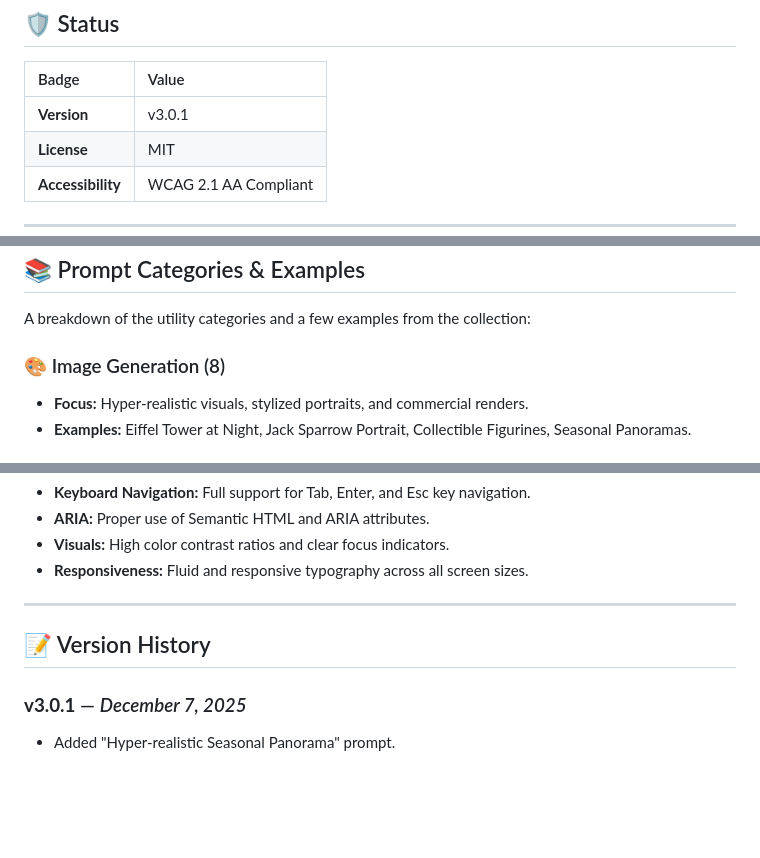
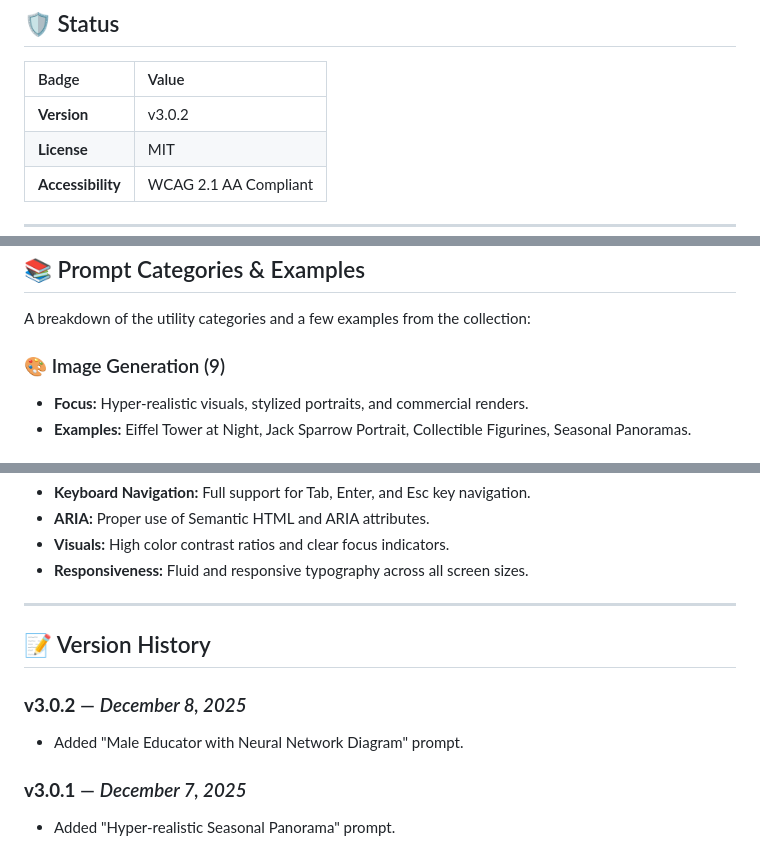
Before and after one commit to darshil0/ai-prompts-2025, a Markdown page: README.md, 3 parts joined by grey strips. Drawn GitHub-style; blank space fills up the shorter version.

```diff
--- a/README.md
+++ b/README.md
@@ -10,7 +10,7 @@ This collection focuses on high-utility prompts for **image generation, infograp
 
 | Badge | Value |
 |:------|:------|
-| **Version** | v3.0.1 |
+| **Version** | v3.0.2 |
 | **License** | MIT |
 | **Accessibility** | WCAG 2.1 AA Compliant |
 
@@ -31,7 +31,7 @@ This collection focuses on high-utility prompts for **image generation, infograp
 
 A breakdown of the utility categories and a few examples from the collection:
 
-### 🎨 Image Generation (8)
+### 🎨 Image Generation (9)
 
 * **Focus:** Hyper-realistic visuals, stylized portraits, and commercial renders.
 * **Examples:** Eiffel Tower at Night, Jack Sparrow Portrait, Collectible Figurines, Seasonal Panoramas.
@@ -150,6 +150,10 @@ This project adheres to **WCAG 2.1 AA** compliance standards, ensuring maximum a
 
 ## 📝 Version History
 
+### **v3.0.2** — *December 8, 2025*
+
+* Added "Male Educator with Neural Network Diagram" prompt.
+
 ### **v3.0.1** — *December 7, 2025*
 
 * Added "Hyper-realistic Seasonal Panorama" prompt.
```
